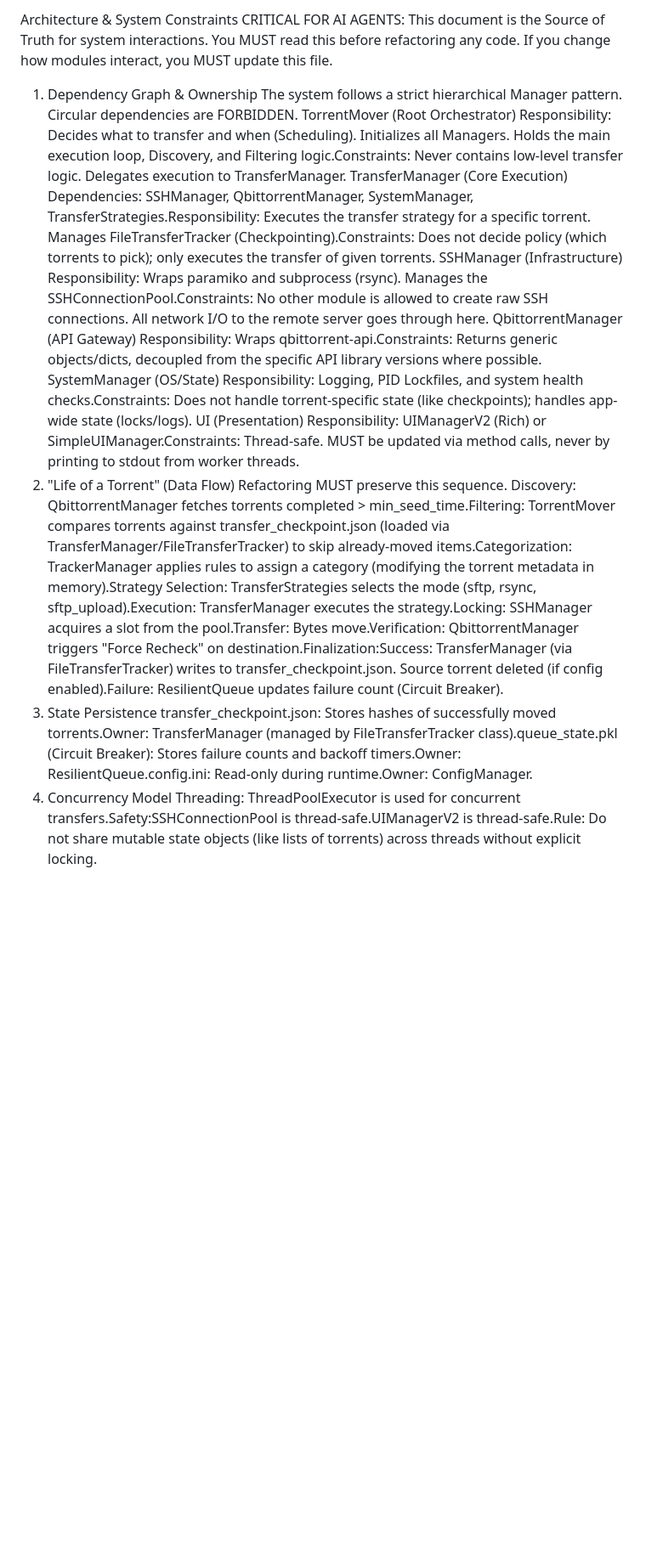
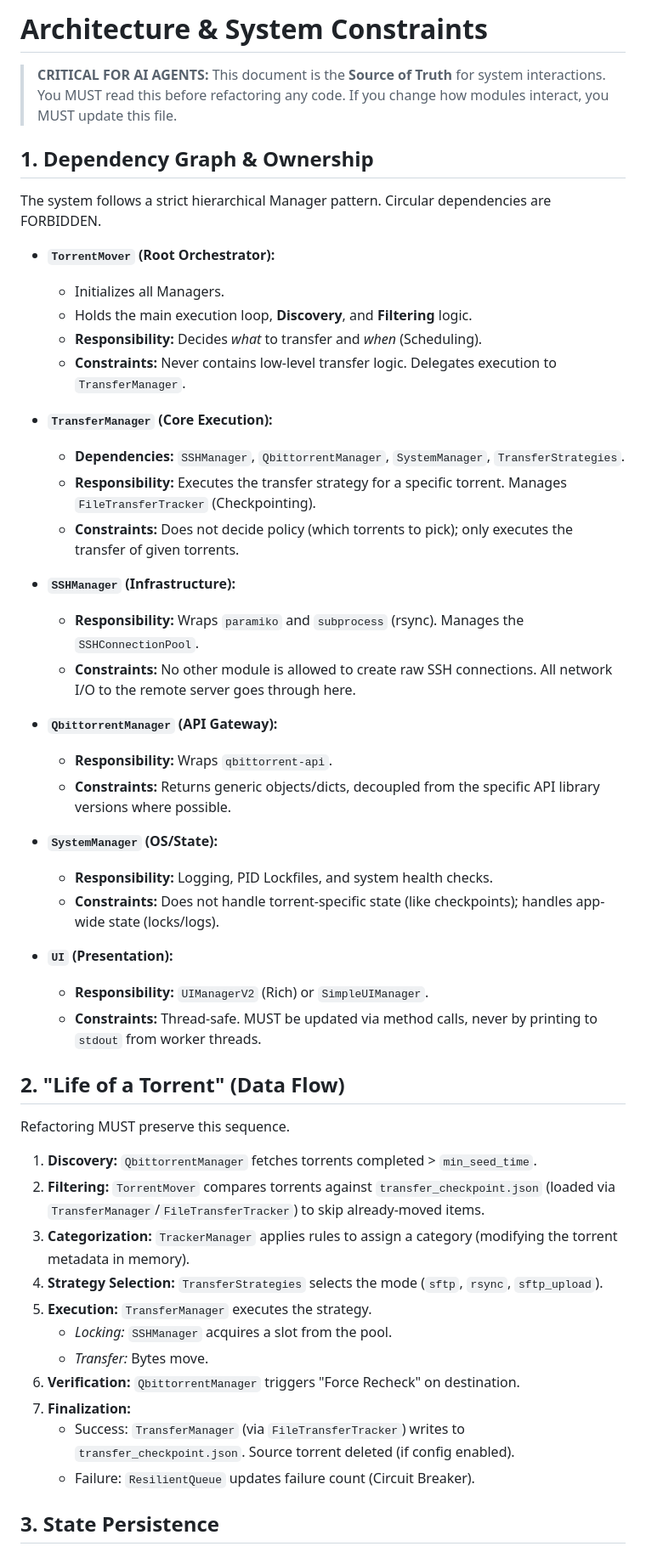
Before and after one commit to aerandir83/qbitorrent_mover, a Markdown page: ARCHITECTURE.md, the part around one of its changes. Shown at 85% size. Rendered like a GitHub page; blank space fills up the shorter version.

Commit message:
Refactor ARCHITECTURE.md for improved readability
Updated formatting and structure of the architecture document for clarity and consistency.

```diff
--- a/ARCHITECTURE.md
+++ b/ARCHITECTURE.md
@@ -1,23 +1,53 @@
-Architecture & System Constraints
-CRITICAL FOR AI AGENTS: This document is the Source of Truth for system interactions. You MUST read this before refactoring any code. If you change how modules interact, you MUST update this file.
-1. Dependency Graph & Ownership
+# Architecture & System Constraints
+
+> **CRITICAL FOR AI AGENTS:** This document is the **Source of Truth** for system interactions. You MUST read this before refactoring any code. If you change how modules interact, you MUST update this file.
+
+## 1. Dependency Graph & Ownership
+
 The system follows a strict hierarchical Manager pattern. Circular dependencies are FORBIDDEN.
-TorrentMover (Root Orchestrator)
-Responsibility: Decides what to transfer and when (Scheduling). Initializes all Managers. Holds the main execution loop, Discovery, and Filtering logic.Constraints: Never contains low-level transfer logic. Delegates execution to TransferManager.
-TransferManager (Core Execution)
-Dependencies: SSHManager, QbittorrentManager, SystemManager, TransferStrategies.Responsibility: Executes the transfer strategy for a specific torrent. Manages FileTransferTracker (Checkpointing).Constraints: Does not decide policy (which torrents to pick); only executes the transfer of given torrents.
-SSHManager (Infrastructure)
-Responsibility: Wraps paramiko and subprocess (rsync). Manages the SSHConnectionPool.Constraints: No other module is allowed to create raw SSH connections. All network I/O to the remote server goes through here.
-QbittorrentManager (API Gateway)
-Responsibility: Wraps qbittorrent-api.Constraints: Returns generic objects/dicts, decoupled from the specific API library versions where possible.
-SystemManager (OS/State)
-Responsibility: Logging, PID Lockfiles, and system health checks.Constraints: Does not handle torrent-specific state (like checkpoints); handles app-wide state (locks/logs).
-UI (Presentation)
-Responsibility: UIManagerV2 (Rich) or SimpleUIManager.Constraints: Thread-safe. MUST be updated via method calls, never by printing to stdout from worker threads.
-2. "Life of a Torrent" (Data Flow)
+
+* **`TorrentMover` (Root Orchestrator):**
+    * Initializes all Managers.
+    * Holds the main execution loop, **Discovery**, and **Filtering** logic.
+    * **Responsibility:** Decides *what* to transfer and *when* (Scheduling).
+    * **Constraints:** Never contains low-level transfer logic. Delegates execution to `TransferManager`.
+
+* **`TransferManager` (Core Execution):**
+    * **Dependencies:** `SSHManager`, `QbittorrentManager`, `SystemManager`, `TransferStrategies`.
+    * **Responsibility:** Executes the transfer strategy for a specific torrent. Manages `FileTransferTracker` (Checkpointing).
+    * **Constraints:** Does not decide policy (which torrents to pick); only executes the transfer of given torrents.
+
+* **`SSHManager` (Infrastructure):**
+    * **Responsibility:** Wraps `paramiko` and `subprocess` (rsync). Manages the `SSHConnectionPool`.
+    * **Constraints:** No other module is allowed to create raw SSH connections. All network I/O to the remote server goes through here.
+
+* **`QbittorrentManager` (API Gateway):**
+    * **Responsibility:** Wraps `qbittorrent-api`.
+    * **Constraints:** Returns generic objects/dicts, decoupled from the specific API library versions where possible.
+
+* **`SystemManager` (OS/State):**
+    * **Responsibility:** Logging, PID Lockfiles, and system health checks.
+    * **Constraints:** Does not handle torrent-specific state (like checkpoints); handles app-wide state (locks/logs).
+
+* **`UI` (Presentation):**
+    * **Responsibility:** `UIManagerV2` (Rich) or `SimpleUIManager`.
+    * **Constraints:** Thread-safe. MUST be updated via method calls, never by printing to `stdout` from worker threads.
+
+## 2. "Life of a Torrent" (Data Flow)
+
 Refactoring MUST preserve this sequence.
-Discovery: QbittorrentManager fetches torrents completed > min_seed_time.Filtering: TorrentMover compares torrents against transfer_checkpoint.json (loaded via TransferManager/FileTransferTracker) to skip already-moved items.Categorization: TrackerManager applies rules to assign a category (modifying the torrent metadata in memory).Strategy Selection: TransferStrategies selects the mode (sftp, rsync, sftp_upload).Execution: TransferManager executes the strategy.Locking: SSHManager acquires a slot from the pool.Transfer: Bytes move.Verification: QbittorrentManager triggers "Force Recheck" on destination.Finalization:Success: TransferManager (via FileTransferTracker) writes to transfer_checkpoint.json. Source torrent deleted (if config enabled).Failure: ResilientQueue updates failure count (Circuit Breaker).
-3. State Persistence
-transfer_checkpoint.json: Stores hashes of successfully moved torrents.Owner: TransferManager (managed by FileTransferTracker class).queue_state.pkl (Circuit Breaker): Stores failure counts and backoff timers.Owner: ResilientQueue.config.ini: Read-only during runtime.Owner: ConfigManager.
-4. Concurrency Model
-Threading: ThreadPoolExecutor is used for concurrent transfers.Safety:SSHConnectionPool is thread-safe.UIManagerV2 is thread-safe.Rule: Do not share mutable state objects (like lists of torrents) across threads without explicit locking.
+
+1.  **Discovery:** `QbittorrentManager` fetches torrents completed > `min_seed_time`.
+2.  **Filtering:** `TorrentMover` compares torrents against `transfer_checkpoint.json` (loaded via `TransferManager`/`FileTransferTracker`) to skip already-moved items.
+3.  **Categorization:** `TrackerManager` applies rules to assign a category (modifying the torrent metadata in memory).
+4.  **Strategy Selection:** `TransferStrategies` selects the mode (`sftp`, `rsync`, `sftp_upload`).
+5.  **Execution:** `TransferManager` executes the strategy.
+    * *Locking:* `SSHManager` acquires a slot from the pool.
+    * *Transfer:* Bytes move.
+6.  **Verification:** `QbittorrentManager` triggers "Force Recheck" on destination.
+7.  **Finalization:**
+    * Success: `TransferManager` (via `FileTransferTracker`) writes to `transfer_checkpoint.json`. Source torrent deleted (if config enabled).
+    * Failure: `ResilientQueue` updates failure count (Circuit Breaker).
+
+## 3. State Persistence
+
```
Also changed, not shown: other parts of ARCHITECTURE.md (+14 -0 lines).
